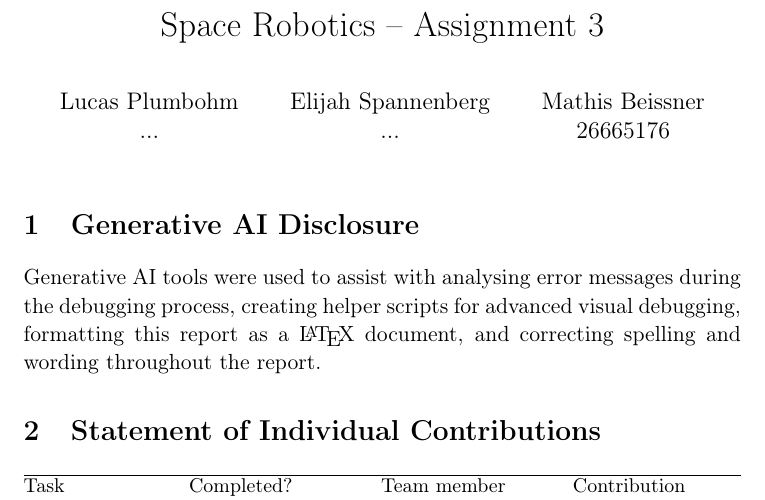
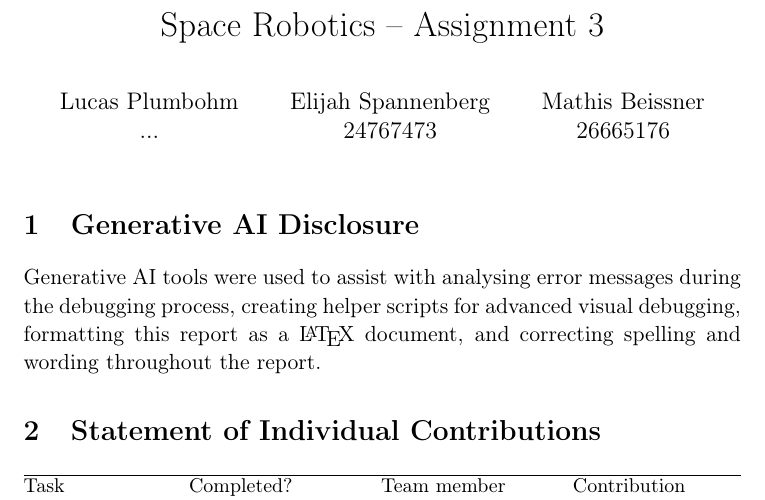
Before and after one commit to mat4bei-max/Space_Robotics_Assignment_3, a LaTeX document (report/report.tex): part of page 1 of 7, cut so that both start at the same text. Compiled offline with pdfLaTeX.

```diff
--- a/report/report.tex
+++ b/report/report.tex
@@ -51,7 +51,7 @@
 \title{Space Robotics -- Assignment 3}
 
 \author{Lucas Plumbohm \\ ...
-    \and Elijah Spannenberg \\ ...
+    \and Elijah Spannenberg \\ 24767473
     \and Mathis Beissner \\ 26665176}
 
 \date{}
```
Also changed, not shown: 1 other file.
